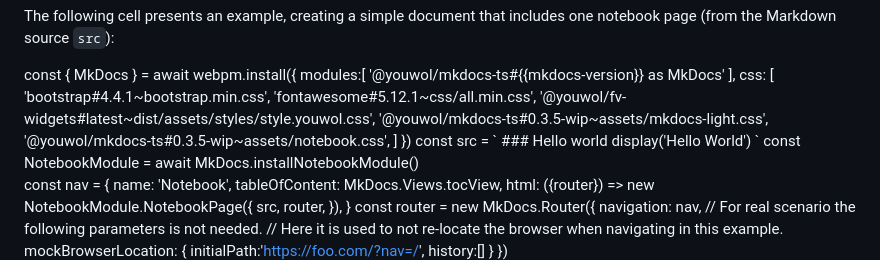
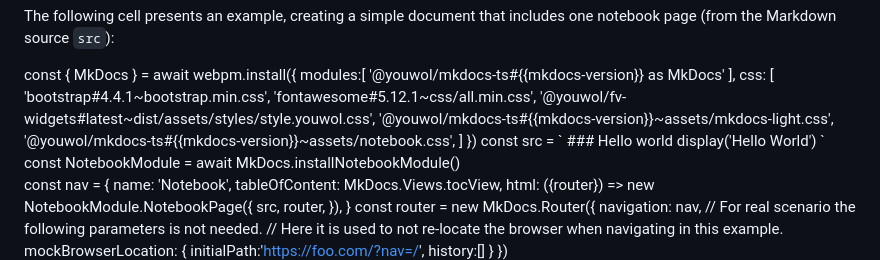
Before and after one commit to w3nest/mkdocs-ts, a Markdown page: mkdocs-ts-doc/assets/tutorials.notebook.md, the part around the change. Rendered like a GitHub page.

Commit message:
🐛 [doc-app] => fix hardcoded version of `mkdocs-ts`

```diff
--- a/mkdocs-ts-doc/assets/tutorials.notebook.md
+++ b/mkdocs-ts-doc/assets/tutorials.notebook.md
@@ -31,8 +31,8 @@ const { MkDocs } = await webpm.install({
         'bootstrap#4.4.1~bootstrap.min.css',
         'fontawesome#5.12.1~css/all.min.css',
         '@youwol/fv-widgets#latest~dist/assets/styles/style.youwol.css',
-        '@youwol/mkdocs-ts#0.3.5-wip~assets/mkdocs-light.css',
-        '@youwol/mkdocs-ts#0.3.5-wip~assets/notebook.css',
+        '@youwol/mkdocs-ts#{{mkdocs-version}}~assets/mkdocs-light.css',
+        '@youwol/mkdocs-ts#{{mkdocs-version}}~assets/notebook.css',
     ]
 })
 const src =  `
```
Also changed, not shown: mkdocs-ts-doc/assets/tutorials.basics.md (+1 -1 lines), mkdocs-ts-doc/assets/tutorials.markdown.md (+1 -1 lines).
